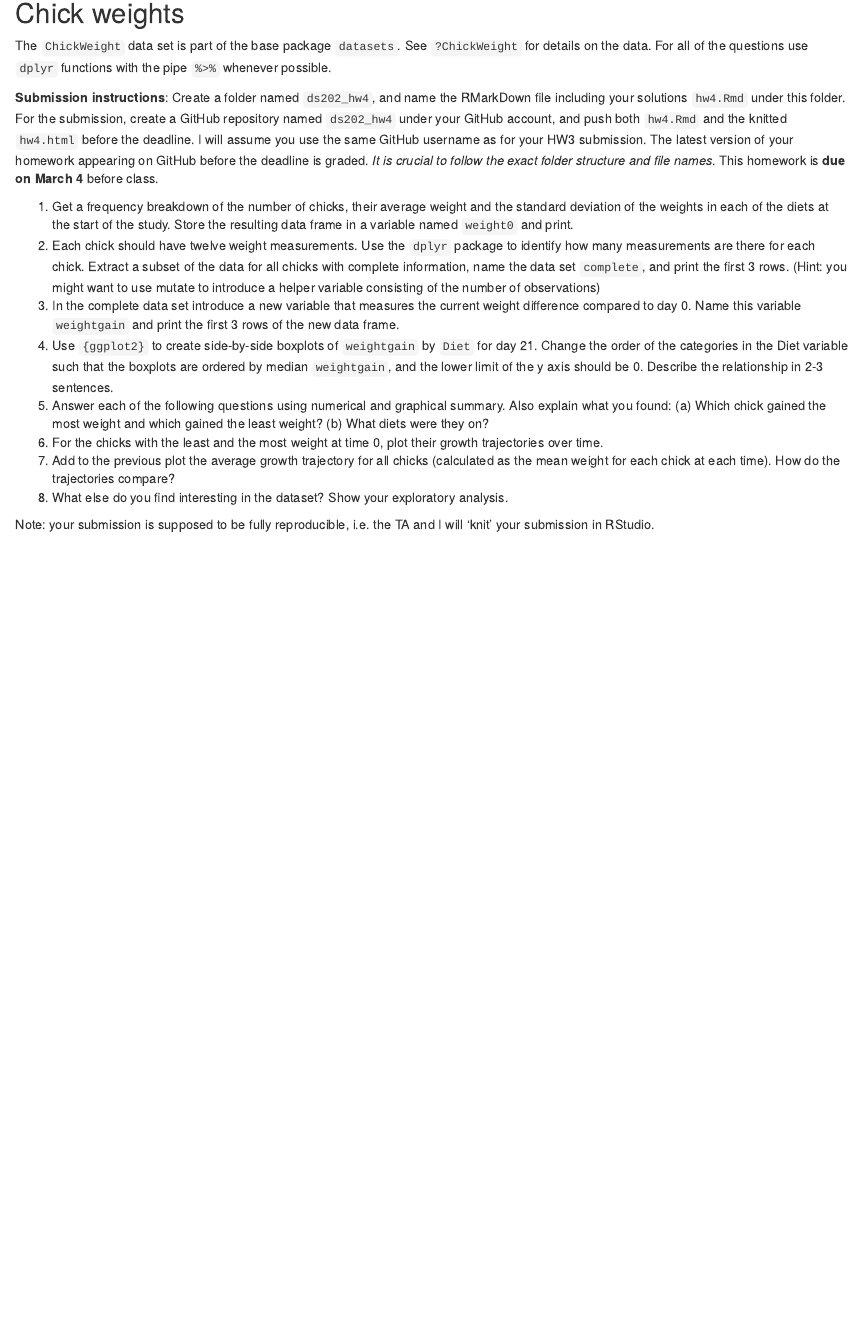
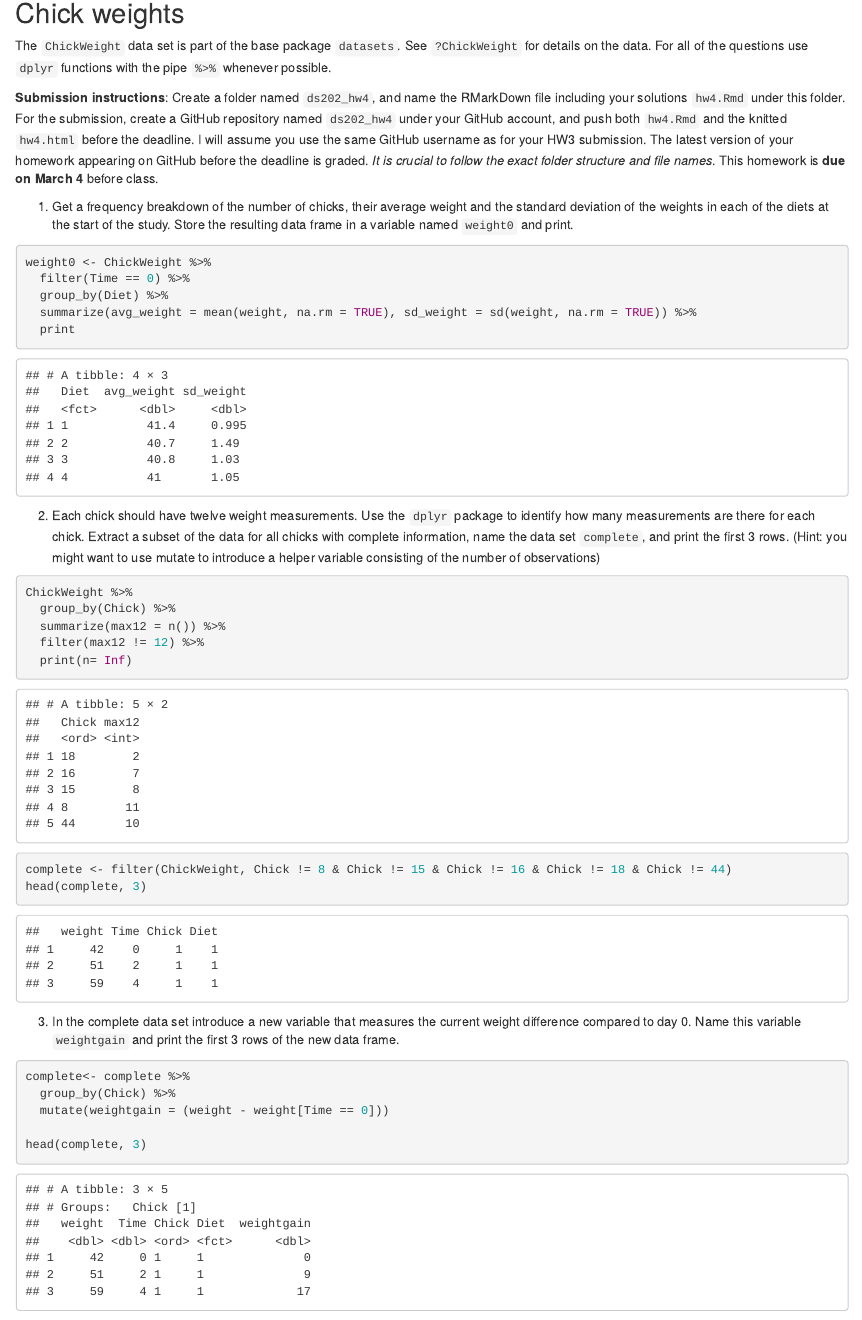
Before and after one commit to sthomas20/ds202_hw4, an R Markdown document (hw4.Rmd): the page in a window 1100 px wide, from 140 px down. Rendered offline with R 4.5, knitr and Pandoc, with nearby package versions.

Commit message:
updated Hw4

````diff
--- a/hw4.R
+++ b/hw4.R
@@ -25,3 +21,4 @@ ChickWeight %>%
   print(n= Inf)
 
 
+complete <- filter(ChickWeight, Chick != 8 & Chick != 15 & Chick != 16 & Chick != 18 & Chick != 44)
@@ -29 +30,2 @@ ChickWeight %>%
   group_by(Chick) %>%
+  mutate(weightgain = (weight - weight[Time == 0]))
--- a/hw4.Rmd
+++ b/hw4.Rmd
@@ -17,10 +20,34 @@ For all of the questions use `dplyr` functions with the pipe `%>%` whenever poss
 
 1. Get a frequency breakdown of the number of chicks, their average weight and the standard deviation of the weights in each of the diets at the start of the study. Store the resulting data frame in a variable named `weight0` and print.<br>
 <!-- 5 pts of extra credit: construct a ggplot that shows average weights by diet with an interval (shown as a line) of +- the standard deviation around the averages. -->
+
+```{r}
+weight0 <- ChickWeight %>%
+  filter(Time == 0) %>%
+  group_by(Diet) %>%
+  summarize(avg_weight = mean(weight, na.rm = TRUE), sd_weight = sd(weight, na.rm = TRUE)) %>%
+  print
+```
+
+
 2. Each chick should have twelve weight measurements. Use the `dplyr` package to identify how many measurements are there for each chick. Extract a subset of the data for all chicks with complete information, name the data set `complete`, and print the first 3 rows. (Hint: you might want to use mutate to introduce a helper variable consisting of the number of observations)
-4. In the complete data set introduce a new variable that measures the current weight difference compared to day 0. Name this variable  `weightgain` and print the first 3 rows of the new data frame.
-5. Use `{ggplot2}` to create side-by-side boxplots of `weightgain` by `Diet` for day 21. Change the order of the categories in the Diet variable such that the boxplots are ordered by median `weightgain`, and the lower limit of the y axis should be 0. Describe the relationship in 2-3 sentences.
-6. Answer each of the following questions using numerical and graphical summary. Also explain what you found: (a) Which chick gained the most weight and which gained the least weight? (b) What diets were they on?
-7. For the chicks with the least and the most weight at time 0, plot their growth trajectories over time. </br>
-8. Add to the previous plot the average growth trajectory for all chicks (calculated as the mean weight for each chick at each time). How do the trajectories compare?
-9. What else do you find interesting in the dataset? Show your exploratory analysis.
+```{r}
+ChickWeight %>%
+  group_by(Chick) %>%
+  summarize(max12 = n()) %>%
+  filter(max12 != 12) %>%
+  print(n= Inf)
+
+
+complete <- filter(ChickWeight, Chick != 8 & Chick != 15 & Chick != 16 & Chick != 18 & Chick != 44)
+head(complete, 3)
+```
+
+
+3. In the complete data set introduce a new variable that measures the current weight difference compared to day 0. Name this variable  `weightgain` and print the first 3 rows of the new data frame.
+```{r}
+complete<- complete %>%
+  group_by(Chick) %>%
+  mutate(weightgain = (weight - weight[Time == 0]))
+
+head(complete, 3)
````
Also changed, not shown: hw4.html, hw4.R (46 more changed lines), hw4.Rmd (10 more changed lines).
